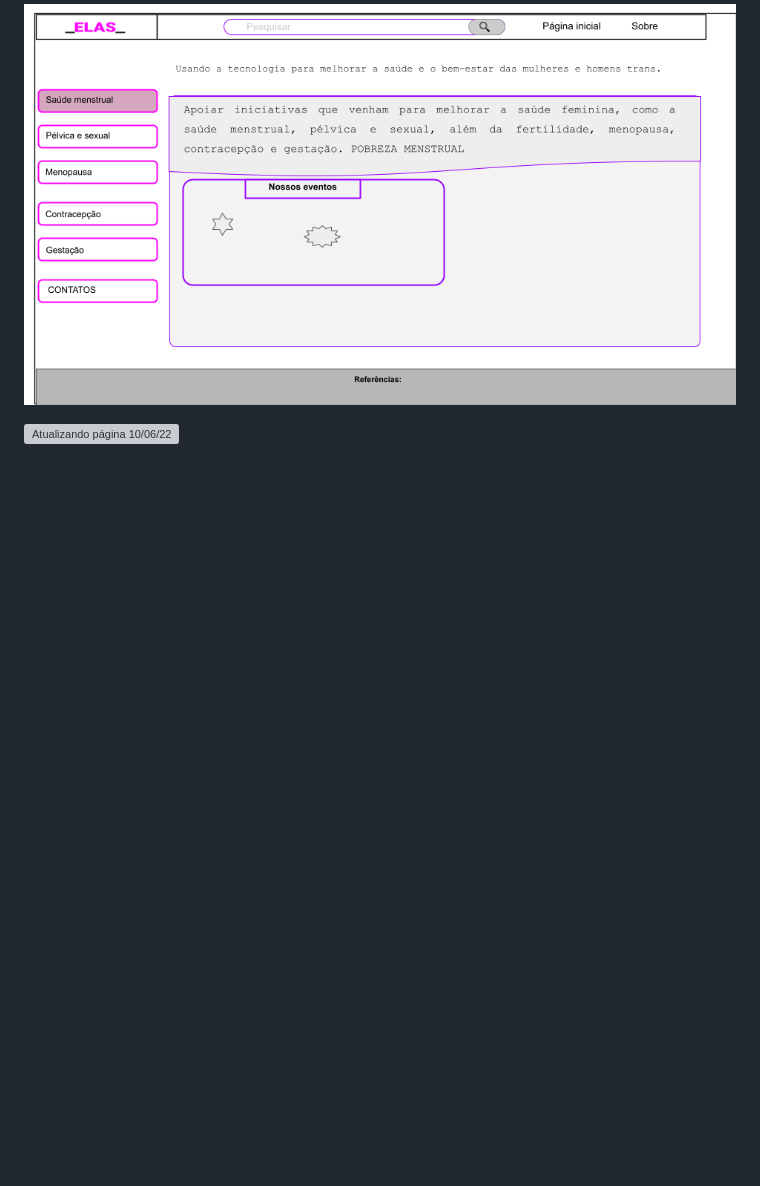
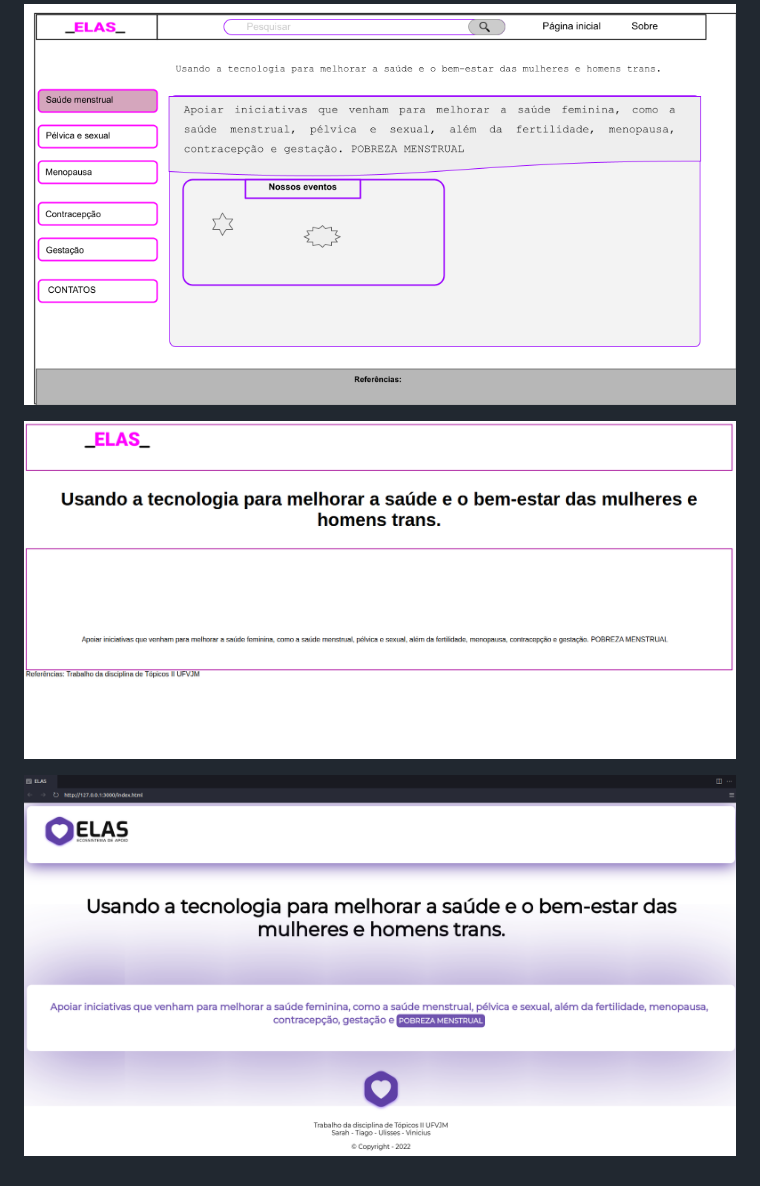
Before and after one commit to TiagoMerc/ELAS, a Markdown page: README.md, the part around the change. GitHub-like rendering; pictures changed too: imgs/print/primeiro esboço.png (added); blank space fills up the shorter version; grey boxes are pictures that could not be loaded.

Commit message:
Atualizando o README

```diff
--- a/README.md
+++ b/README.md
@@ -17,4 +17,6 @@ Apoiar iniciativas que venham para melhorar a saúde feminina, como a saúde men
 
 ![Esboço da home](imgs/print/home.png)
 
-![Atualizando página 10/06/22](imgs/logo.png/print11-06.png)
+![Primeiro esboço da home](imgs/print/primeiro%20esbo%C3%A7o.png)
+
+![Atualizando página 10/06/22](imgs/print/print11-06.png)
```
